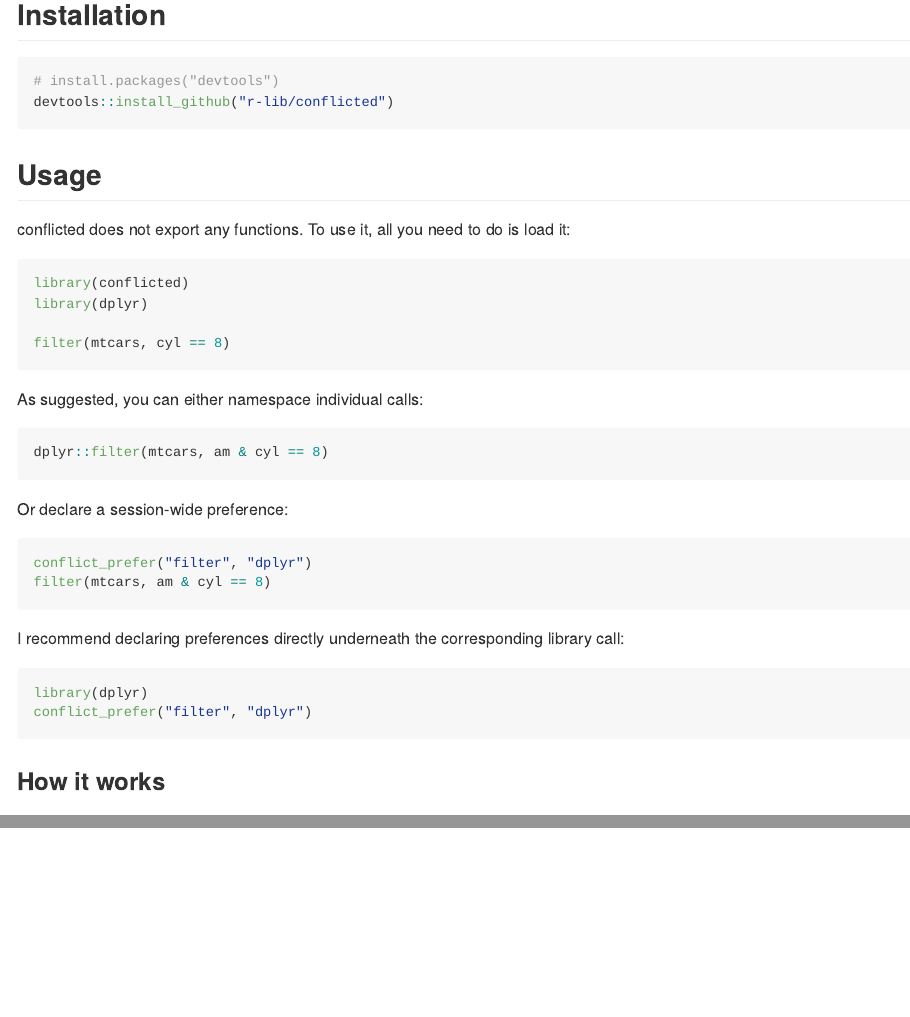
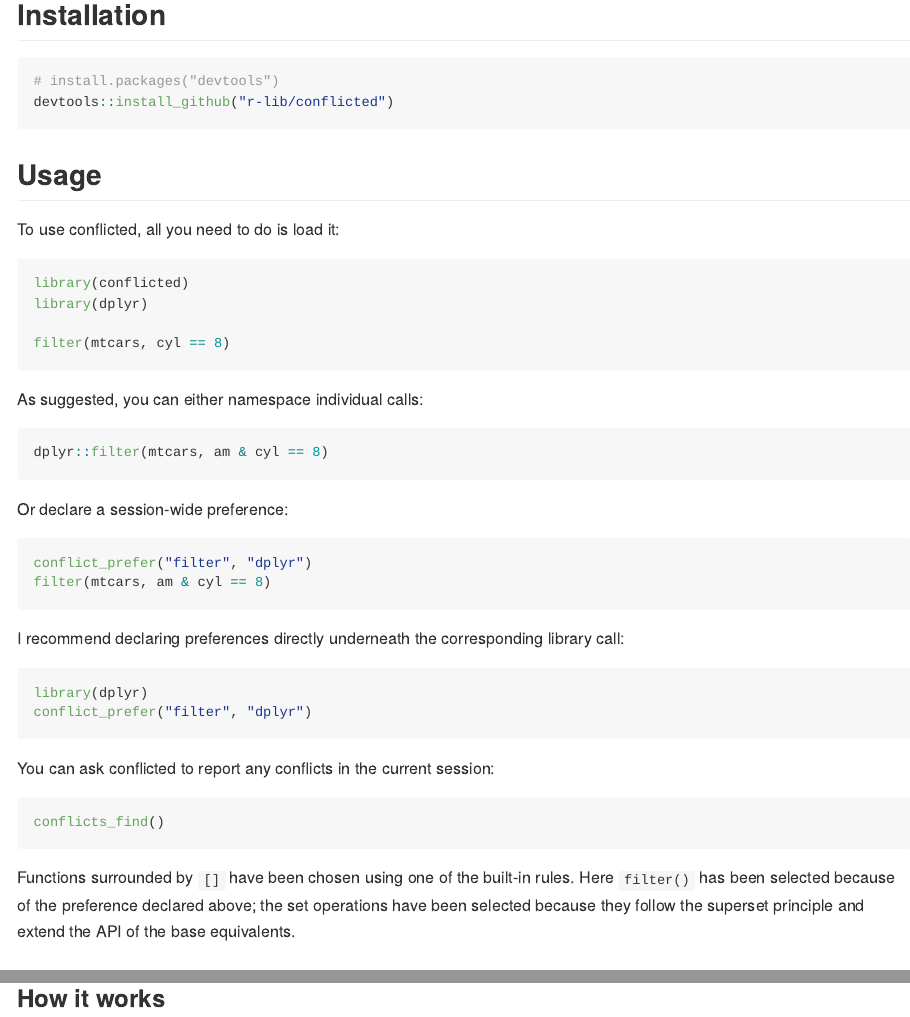
Before and after one commit to r-lib/conflicted, an R Markdown document (README.Rmd): the page in a window 1100 px wide, from 310 px down, and a second part further down, joined at a grey line. Rendered offline with R 4.5, knitr and Pandoc, with nearby package versions; the code chunks are not run, so their results and figures are left out; badge pictures from the web are left out.

Commit message:
More new features

````diff
--- a/README.Rmd
+++ b/README.Rmd
@@ -32,7 +32,7 @@ devtools::install_github("r-lib/conflicted")
 
 ## Usage
 
-conflicted does not export any functions. To use it, all you need to do is load it:
+To use conflicted, all you need to do is load it:
 
 ```{r, error = TRUE}
 library(conflicted)
@@ -61,6 +61,14 @@ library(dplyr)
 conflict_prefer("filter", "dplyr")
 ```
 
+You can ask conflicted to report any conflicts in the current session:
+
+```{r}
+conflicts_find()
+```
+
+Functions surrounded by `[]` have been chosen using one of the built-in rules. Here `filter()` has been selected because of the preference declared above; the set operations have been selected because they follow the superset principle and extend the API of the base equivalents.
+
 ### How it works
 
 Loading conflicted creates a new "conflicted" environment that is attached just after the global environment. This environment contains an active binding for any object that is exported by multiple packages; the active binding will throw an error message describing how to disambiguate the name. The conflicted environment also contains bindings for `library()` and `require()` that suppress conflict reporting and update the conflicted environment with any new conflicts.
````
Also changed, not shown: README.md.
